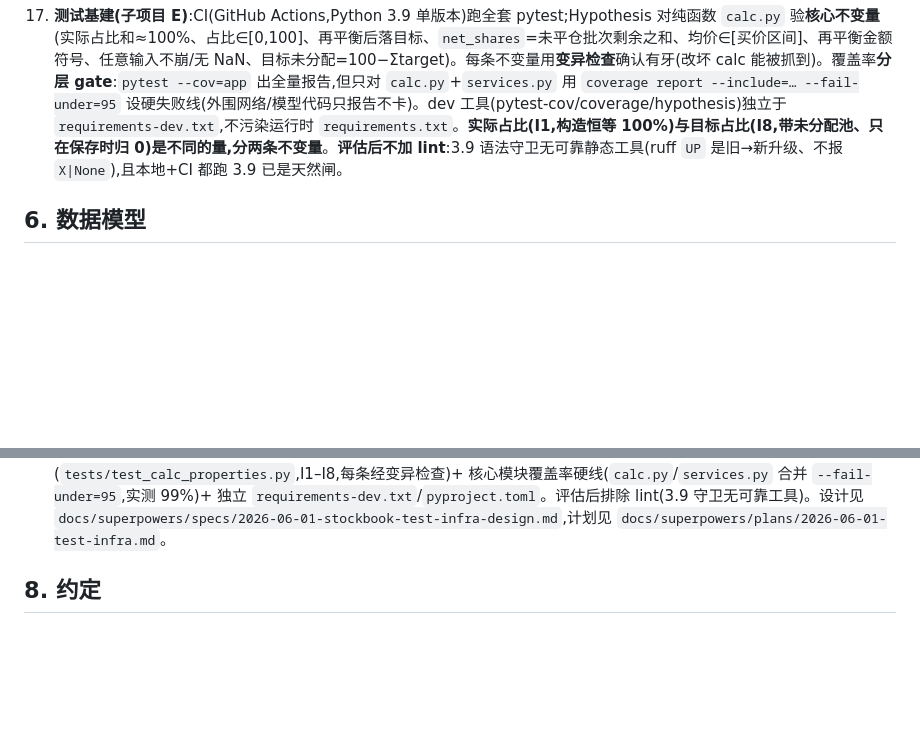
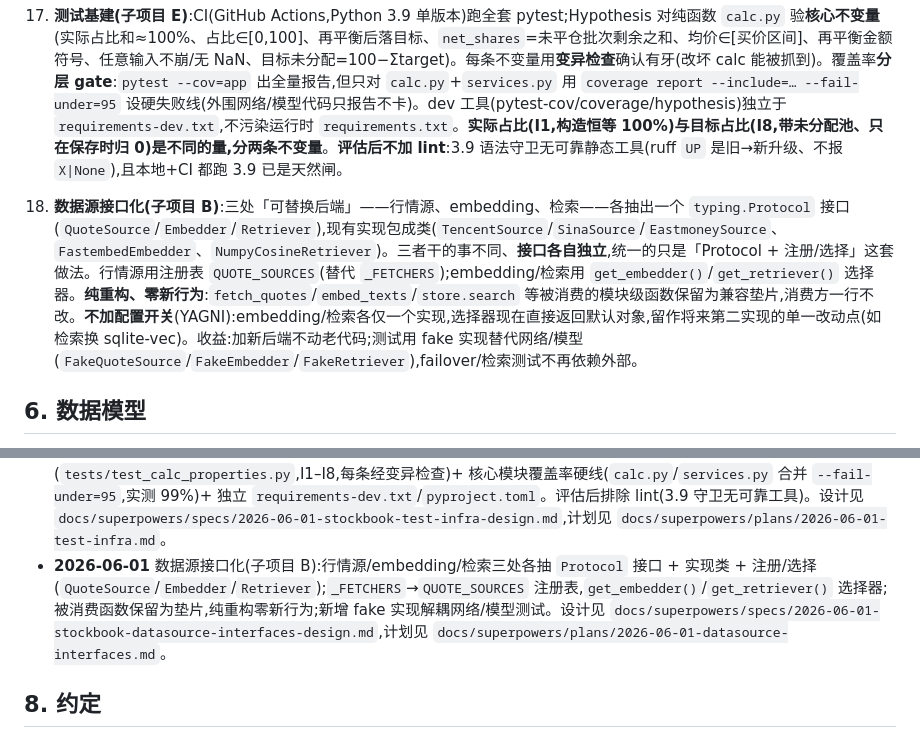
Before and after one commit to Edward-MC/StockBook, a Markdown page: docs/architecture.md, 2 parts joined by grey strips. GitHub-like rendering; blank space fills up the shorter version.

```diff
--- a/docs/architecture.md
+++ b/docs/architecture.md
@@ -76,6 +76,8 @@
 
 17. **测试基建(子项目 E)**:CI(GitHub Actions,Python 3.9 单版本)跑全套 pytest;Hypothesis 对纯函数 `calc.py` 验**核心不变量**(实际占比和≈100%、占比∈[0,100]、再平衡后落目标、`net_shares`=未平仓批次剩余之和、均价∈[买价区间]、再平衡金额符号、任意输入不崩/无 NaN、目标未分配=100−Σtarget)。每条不变量用**变异检查**确认有牙(改坏 calc 能被抓到)。覆盖率**分层 gate**:`pytest --cov=app` 出全量报告,但只对 `calc.py`+`services.py` 用 `coverage report --include=… --fail-under=95` 设硬失败线(外围网络/模型代码只报告不卡)。dev 工具(pytest-cov/coverage/hypothesis)独立于 `requirements-dev.txt`,不污染运行时 `requirements.txt`。**实际占比(I1,构造恒等 100%)与目标占比(I8,带未分配池、只在保存时归 0)是不同的量,分两条不变量**。**评估后不加 lint**:3.9 语法守卫无可靠静态工具(ruff `UP` 是旧→新升级、不报 `X|None`),且本地+CI 都跑 3.9 已是天然闸。
 
+18. **数据源接口化(子项目 B)**:三处「可替换后端」——行情源、embedding、检索——各抽出一个 `typing.Protocol` 接口(`QuoteSource`/`Embedder`/`Retriever`),现有实现包成类(`TencentSource`/`SinaSource`/`EastmoneySource`、`FastembedEmbedder`、`NumpyCosineRetriever`)。三者干的事不同、**接口各自独立**,统一的只是「Protocol + 注册/选择」这套做法。行情源用注册表 `QUOTE_SOURCES`(替代 `_FETCHERS`);embedding/检索用 `get_embedder()`/`get_retriever()` 选择器。**纯重构、零新行为**:`fetch_quotes`/`embed_texts`/`store.search` 等被消费的模块级函数保留为兼容垫片,消费方一行不改。**不加配置开关**(YAGNI):embedding/检索各仅一个实现,选择器现在直接返回默认对象,留作将来第二实现的单一改动点(如检索换 sqlite-vec)。收益:加新后端不动老代码;测试用 fake 实现替代网络/模型(`FakeQuoteSource`/`FakeEmbedder`/`FakeRetriever`),failover/检索测试不再依赖外部。
+
 ## 6. 数据模型
 两层:Security 归入 AssetClass,AssetClass 归入 Strategy。持仓由 Transaction 推导;PriceQuote 每标的一条最新价。详见 `models.py` 与设计文档 §3。
 
@@ -99,6 +101,7 @@
 - **2026-06-01** code-review 修复(数据安全/正确性):①空 crawl 不再删旧重建(否则会悄悄清空已建索引),返回 −1 让上层提示「未抓到内容」;②`/sync` 全失败/全空时返回 `error` 字段且 phase=error,前端不再无脑报「成功」;③负现金大类不再进再平衡建议(金额会无视亏空误导);④`total_assets` 改为**真实带符号合计**(与记录总账一致),另用 floored `weight_denom` 专供占比/再平衡分母(两者解耦,占比仍 0–100%);⑤每日限额改为 `allow()` 只检查、`record()` 只在成功后计数(失败调用不再烧额度);⑥`/sync` 用 `threading.Lock` 守卫 check-and-set(杜绝并发 sync 竞态)。
 - **2026-06-01** code-review 修复(清理/性能):⑦`reset_to_default` 一并清 `NotionSource`/`KnowledgeChunk`(reset 即干净起点);⑧数据库行标题改从 `databases.query` 响应直接取(`fetch_database_rows`),省掉每行一次 `pages.retrieve`;⑨`store.search` 按 `(count,max_id)` sentinel 缓存嵌入矩阵、命中后只取 top-k 文本(不再每次全表载入+解析);⑩`rag.js` 改用 `common.js` 的 `api()`(统一错误处理,校验错误数组不再显示 `[object Object]`)。
 - **2026-06-01** 测试基建(子项目 E):GitHub Actions CI(pytest + 分层覆盖率 gate)+ Hypothesis 核心不变量套件(`tests/test_calc_properties.py`,I1–I8,每条经变异检查)+ 核心模块覆盖率硬线(`calc.py`/`services.py` 合并 `--fail-under=95`,实测 99%)+ 独立 `requirements-dev.txt`/`pyproject.toml`。评估后排除 lint(3.9 守卫无可靠工具)。设计见 `docs/superpowers/specs/2026-06-01-stockbook-test-infra-design.md`,计划见 `docs/superpowers/plans/2026-06-01-test-infra.md`。
+- **2026-06-01** 数据源接口化(子项目 B):行情源/embedding/检索三处各抽 `Protocol` 接口 + 实现类 + 注册/选择(`QuoteSource`/`Embedder`/`Retriever`);`_FETCHERS`→`QUOTE_SOURCES` 注册表,`get_embedder()`/`get_retriever()` 选择器;被消费函数保留为垫片,纯重构零新行为;新增 fake 实现解耦网络/模型测试。设计见 `docs/superpowers/specs/2026-06-01-stockbook-datasource-interfaces-design.md`,计划见 `docs/superpowers/plans/2026-06-01-datasource-interfaces.md`。
 
 ## 8. 约定
 - **新增功能 = 同时更新本文档**(关键决策 / API 一览 / 功能日志)与对应测试。
```
Also changed, not shown: README.md (+2 -2 lines).
